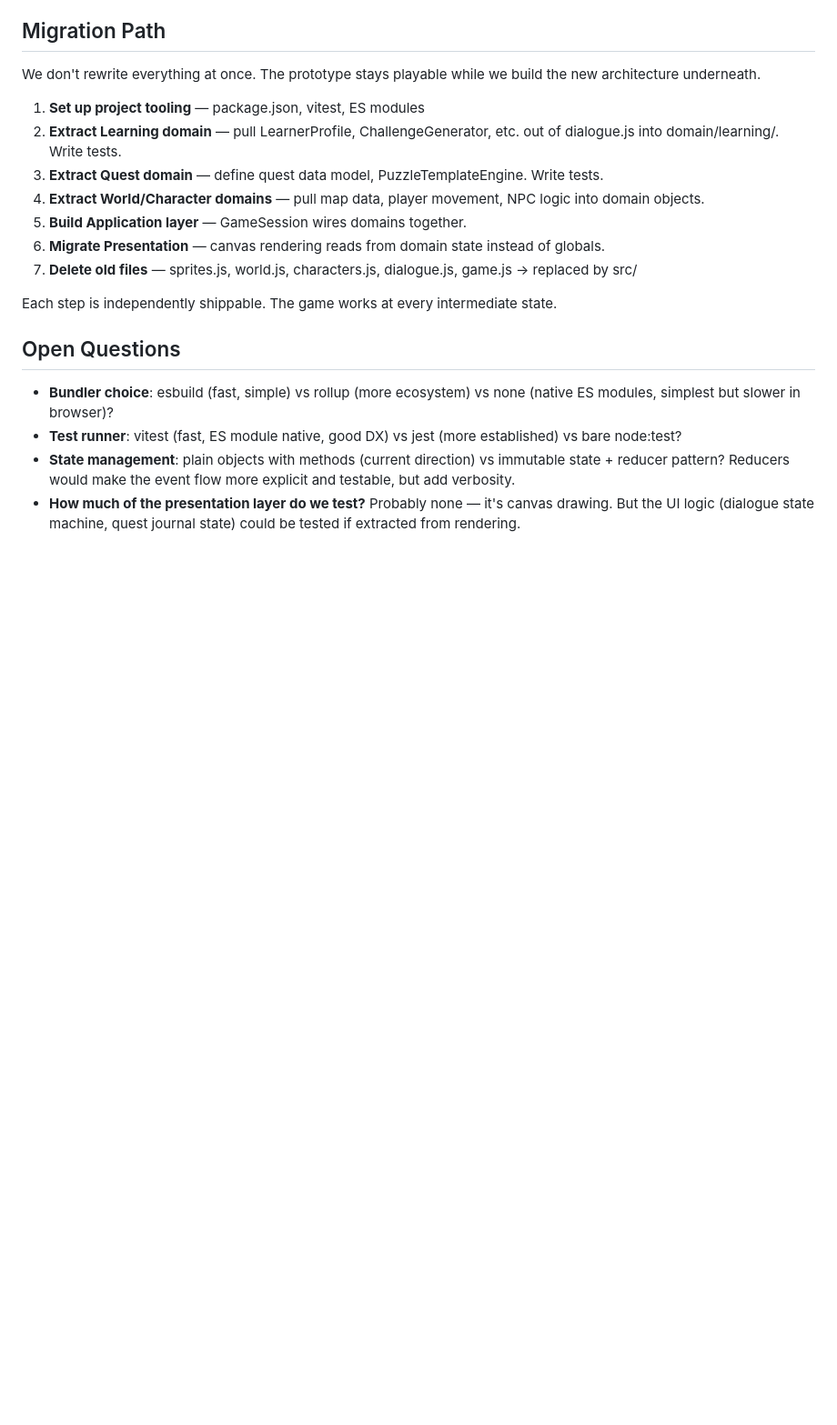
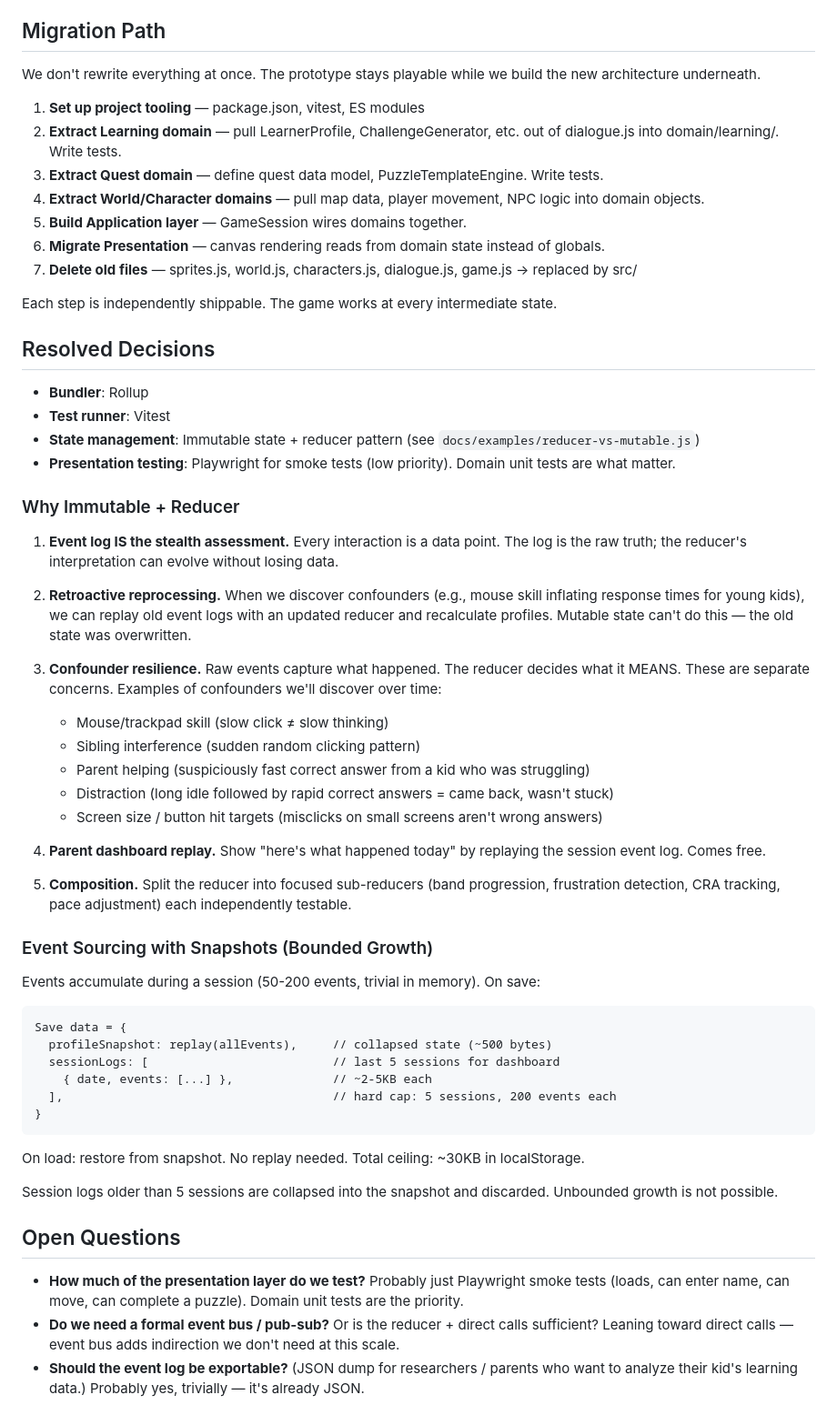
Before and after one commit to rabbiveesh/robot-game, a Markdown page: docs/architecture-spec.md, the part around the change. Shown at 91% size. Rendered like a GitHub page; blank space fills up the shorter version.

Commit message:
Lock in architecture decisions: immutable + reducer, rollup, vitest
Reducer wins for confounder resilience — raw events capture what
happened, the reducer decides what it means, and we can retroactively
reprocess when we discover confounders (mouse skill, sibling
interference, parent help, distraction patterns). Event sourcing
with snapshots for bounded growth (~30KB cap).

Co-Authored-By: Claude Opus 4.6 (1M context) <noreply@anthropic.com>

````diff
--- a/docs/architecture-spec.md
+++ b/docs/architecture-spec.md
@@ -559,9 +559,49 @@ We don't rewrite everything at once. The prototype stays playable while we build
 
 Each step is independently shippable. The game works at every intermediate state.
 
+## Resolved Decisions
+
+- **Bundler**: Rollup
+- **Test runner**: Vitest
+- **State management**: Immutable state + reducer pattern (see `docs/examples/reducer-vs-mutable.js`)
+- **Presentation testing**: Playwright for smoke tests (low priority). Domain unit tests are what matter.
+
+### Why Immutable + Reducer
+
+1. **Event log IS the stealth assessment.** Every interaction is a data point. The log is the raw truth; the reducer's interpretation can evolve without losing data.
+
+2. **Retroactive reprocessing.** When we discover confounders (e.g., mouse skill inflating response times for young kids), we can replay old event logs with an updated reducer and recalculate profiles. Mutable state can't do this — the old state was overwritten.
+
+3. **Confounder resilience.** Raw events capture what happened. The reducer decides what it MEANS. These are separate concerns. Examples of confounders we'll discover over time:
+   - Mouse/trackpad skill (slow click ≠ slow thinking)
+   - Sibling interference (sudden random clicking pattern)
+   - Parent helping (suspiciously fast correct answer from a kid who was struggling)
+   - Distraction (long idle followed by rapid correct answers = came back, wasn't stuck)
+   - Screen size / button hit targets (misclicks on small screens aren't wrong answers)
+
+4. **Parent dashboard replay.** Show "here's what happened today" by replaying the session event log. Comes free.
+
+5. **Composition.** Split the reducer into focused sub-reducers (band progression, frustration detection, CRA tracking, pace adjustment) each independently testable.
+
+### Event Sourcing with Snapshots (Bounded Growth)
+
+Events accumulate during a session (50-200 events, trivial in memory). On save:
+
+```
+Save data = {
+  profileSnapshot: replay(allEvents),     // collapsed state (~500 bytes)
+  sessionLogs: [                          // last 5 sessions for dashboard
+    { date, events: [...] },              // ~2-5KB each
+  ],                                      // hard cap: 5 sessions, 200 events each
+}
+```
+
+On load: restore from snapshot. No replay needed. Total ceiling: ~30KB in localStorage.
+
+Session logs older than 5 sessions are collapsed into the snapshot and discarded. Unbounded growth is not possible.
+
 ## Open Questions
 
-- **Bundler choice**: esbuild (fast, simple) vs rollup (more ecosystem) vs none (native ES modules, simplest but slower in browser)?
-- **Test runner**: vitest (fast, ES module native, good DX) vs jest (more established) vs bare node:test?
-- **State management**: plain objects with methods (current direction) vs immutable state + reducer pattern? Reducers would make the event flow more explicit and testable, but add verbosity.
-- **How much of the presentation layer do we test?** Probably none — it's canvas drawing. But the UI logic (dialogue state machine, quest journal state) could be tested if extracted from rendering.
+- **How much of the presentation layer do we test?** Probably just Playwright smoke tests (loads, can enter name, can move, can complete a puzzle). Domain unit tests are the priority.
+- **Do we need a formal event bus / pub-sub?** Or is the reducer + direct calls sufficient? Leaning toward direct calls — event bus adds indirection we don't need at this scale.
+- **Should the event log be exportable?** (JSON dump for researchers / parents who want to analyze their kid's learning data.) Probably yes, trivially — it's already JSON.
````
